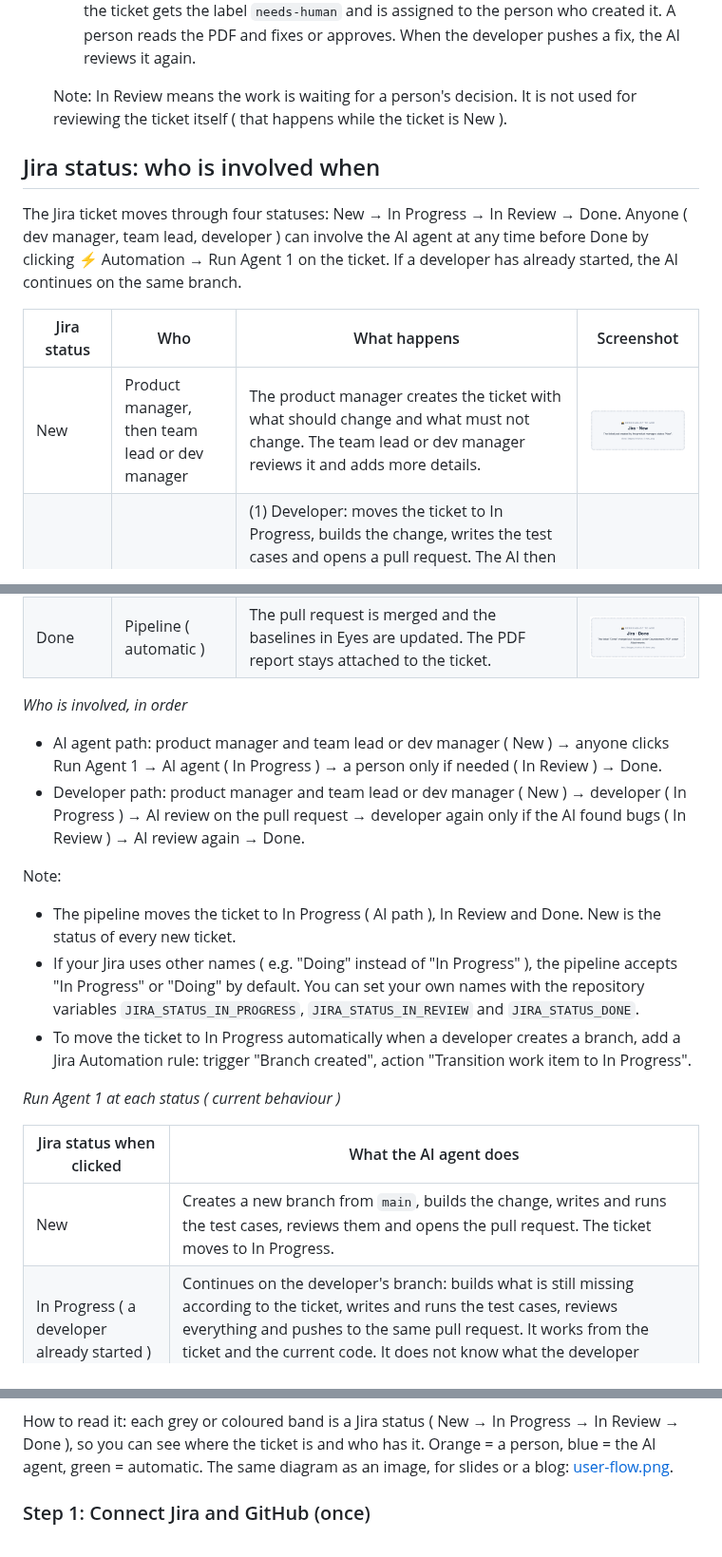
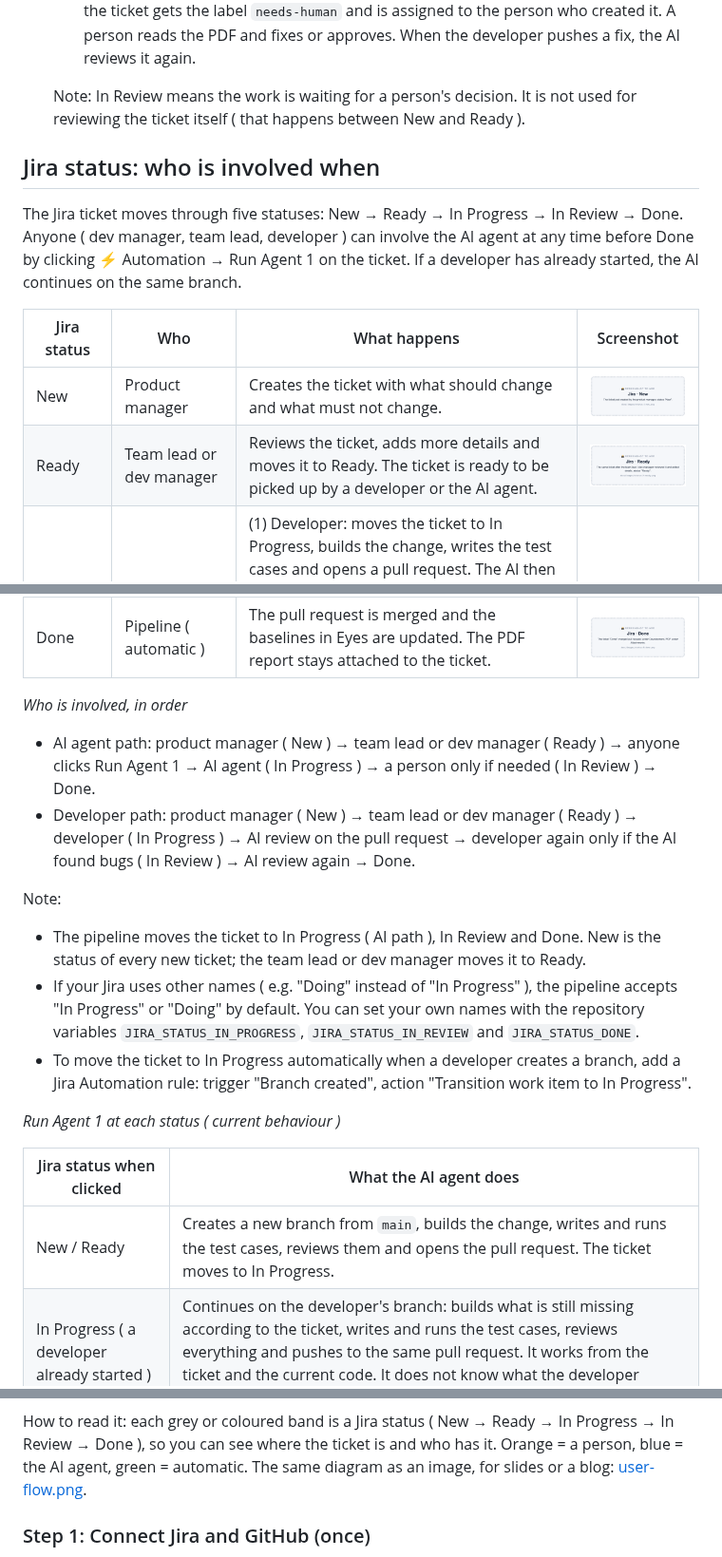
Before and after one commit to ssharma007-dev/wikipedia-visual-ci, a Markdown page: README.md, 3 parts joined by grey strips. Shown at 95% size. GitHub-like rendering; pictures changed too: docs/images/status-2-ready.png (added).

````diff
--- a/README.md
+++ b/README.md
@@ -35,26 +35,27 @@ The goal: QA and developers no longer compare screenshots by hand. People only s
    - No bugs found ( Jira status: Done ): the change is merged automatically and the baselines in Eyes are saved.
    - Bugs it cannot fix, unclear changes, or the `human-review` label ( Jira status: In Review ): the ticket gets the label `needs-human` and is assigned to the person who created it. A person reads the PDF and fixes or approves. When the developer pushes a fix, the AI reviews it again.
 
-   Note: In Review means the work is waiting for a person's decision. It is not used for reviewing the ticket itself ( that happens while the ticket is New ).
+   Note: In Review means the work is waiting for a person's decision. It is not used for reviewing the ticket itself ( that happens between New and Ready ).
 
 ## Jira status: who is involved when
 
-The Jira ticket moves through four statuses: New → In Progress → In Review → Done. Anyone ( dev manager, team lead, developer ) can involve the AI agent at any time before Done by clicking ⚡ Automation → Run Agent 1 on the ticket. If a developer has already started, the AI continues on the same branch.
+The Jira ticket moves through five statuses: New → Ready → In Progress → In Review → Done. Anyone ( dev manager, team lead, developer ) can involve the AI agent at any time before Done by clicking ⚡ Automation → Run Agent 1 on the ticket. If a developer has already started, the AI continues on the same branch.
 
 | Jira status | Who | What happens | Screenshot |
 |---|---|---|---|
-| New | Product manager, then team lead or dev manager | The product manager creates the ticket with what should change and what must not change. The team lead or dev manager reviews it and adds more details. | <img src="docs/images/status-1-new.png" width="260" alt="Jira ticket in New"> |
+| New | Product manager | Creates the ticket with what should change and what must not change. | <img src="docs/images/status-1-new.png" width="260" alt="Jira ticket in New"> |
+| Ready | Team lead or dev manager | Reviews the ticket, adds more details and moves it to Ready. The ticket is ready to be picked up by a developer or the AI agent. | <img src="docs/images/status-2-ready.png" width="260" alt="Jira ticket in Ready"> |
 | In Progress | Developer [ or ] AI agent | (1) Developer: moves the ticket to In Progress, builds the change, writes the test cases and opens a pull request. The AI then reviews the pull request. (2) AI agent: someone clicks Run Agent 1, the ticket moves to In Progress automatically, and the AI builds the change, writes and runs the test cases, reviews the results with the Eyes MCP Server and fixes its own bugs. | <img src="docs/images/status-3-in-progress.png" width="260" alt="Jira ticket in In Progress"> |
 | In Review | A person ( developer, team lead or dev manager ) | Only when a person needs to decide: bugs the AI could not fix, unclear changes, failed functional checks, or the `human-review` label. The ticket gets the label `needs-human`, is assigned to the person who created it, and has the PDF report attached. The developer fixes and pushes, and the AI reviews again. | <img src="docs/images/status-4-in-review.png" width="260" alt="Jira ticket in In Review"> |
 | Done | Pipeline ( automatic ) | The pull request is merged and the baselines in Eyes are updated. The PDF report stays attached to the ticket. | <img src="docs/images/status-5-done.png" width="260" alt="Jira ticket in Done"> |
 
 *Who is involved, in order*
 
-- AI agent path: product manager and team lead or dev manager ( New ) → anyone clicks Run Agent 1 → AI agent ( In Progress ) → a person only if needed ( In Review ) → Done.
-- Developer path: product manager and team lead or dev manager ( New ) → developer ( In Progress ) → AI review on the pull request → developer again only if the AI found bugs ( In Review ) → AI review again → Done.
+- AI agent path: product manager ( New ) → team lead or dev manager ( Ready ) → anyone clicks Run Agent 1 → AI agent ( In Progress ) → a person only if needed ( In Review ) → Done.
+- Developer path: product manager ( New ) → team lead or dev manager ( Ready ) → developer ( In Progress ) → AI review on the pull request → developer again only if the AI found bugs ( In Review ) → AI review again → Done.
 
 Note:
-- The pipeline moves the ticket to In Progress ( AI path ), In Review and Done. New is the status of every new ticket.
+- The pipeline moves the ticket to In Progress ( AI path ), In Review and Done. New is the status of every new ticket; the team lead or dev manager moves it to Ready.
 - If your Jira uses other names ( e.g. "Doing" instead of "In Progress" ), the pipeline accepts "In Progress" or "Doing" by default. You can set your own names with the repository variables `JIRA_STATUS_IN_PROGRESS`, `JIRA_STATUS_IN_REVIEW` and `JIRA_STATUS_DONE`.
 - To move the ticket to In Progress automatically when a developer creates a branch, add a Jira Automation rule: trigger "Branch created", action "Transition work item to In Progress".
 
@@ -62,7 +63,7 @@ Note:
 
 | Jira status when clicked | What the AI agent does |
 |---|---|
-| New | Creates a new branch from `main`, builds the change, writes and runs the test cases, reviews them and opens the pull request. The ticket moves to In Progress. |
+| New / Ready | Creates a new branch from `main`, builds the change, writes and runs the test cases, reviews them and opens the pull request. The ticket moves to In Progress. |
 | In Progress ( a developer already started ) | Continues on the developer's branch: builds what is still missing according to the ticket, writes and runs the test cases, reviews everything and pushes to the same pull request. It works from the ticket and the current code. It does not know what the developer planned to do next. |
 | In Review ( the review found bugs ) | Moves the ticket back to In Progress, continues on the same branch and reviews everything again. It may fix the bugs, because it checks the ticket and the design system again, but it does not read the previous review. |
 | Done | Not useful: the branch was deleted when it was merged, so the AI starts again from `main` and finds nothing left to do. Tip: in the Jira rule, add the condition "Status is not Done". |
@@ -266,7 +270,7 @@ flowchart TD
     style S5 fill:#F3FBF5,stroke:#8CC29E
 ```
 
-How to read it: each grey or coloured band is a Jira status ( New → In Progress → In Review → Done ), so you can see where the ticket is and who has it. Orange = a person, blue = the AI agent, green = automatic. The same diagram as an image, for slides or a blog: [user-flow.png](docs/images/user-flow.png).
+How to read it: each grey or coloured band is a Jira status ( New → Ready → In Progress → In Review → Done ), so you can see where the ticket is and who has it. Orange = a person, blue = the AI agent, green = automatic. The same diagram as an image, for slides or a blog: [user-flow.png](docs/images/user-flow.png).
 
 ### Step 1: Connect Jira and GitHub (once)
 
````
Also changed, not shown: other parts of README.md (+9 -6 lines), docs/FLOW.md (+9 -5 lines), docs/INSTALLATION.md (+5 -5 lines), docs/images/user-flow.png, 1 other file.
